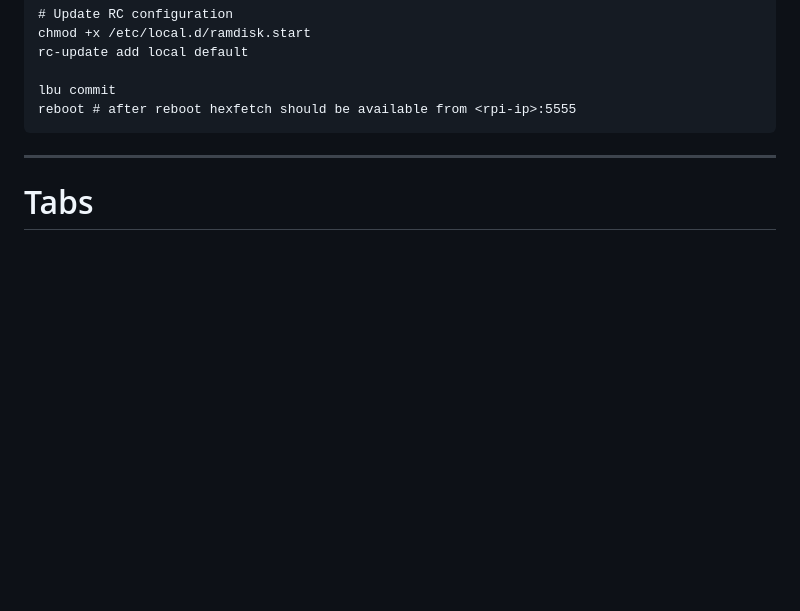
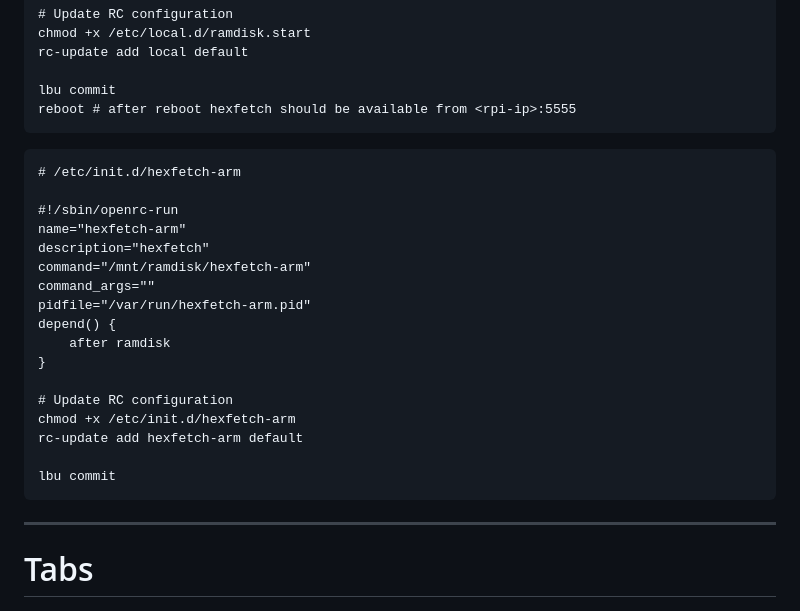
Before and after one commit to hiltar/hexfetch, a Markdown page: README.md, the part around the change. GitHub-like rendering; blank space fills up the shorter version.

````diff
--- a/README.md
+++ b/README.md
@@ -110,6 +110,25 @@ lbu commit
 reboot # after reboot hexfetch should be available from <rpi-ip>:5555
 ```
 
+```
+# /etc/init.d/hexfetch-arm
+
+#!/sbin/openrc-run
+name="hexfetch-arm"
+description="hexfetch"
+command="/mnt/ramdisk/hexfetch-arm"
+command_args=""
+pidfile="/var/run/hexfetch-arm.pid"
+depend() {
+    after ramdisk
+}
+
+# Update RC configuration
+chmod +x /etc/init.d/hexfetch-arm
+rc-update add hexfetch-arm default
+
+lbu commit
+```
 
 ---
 
````
